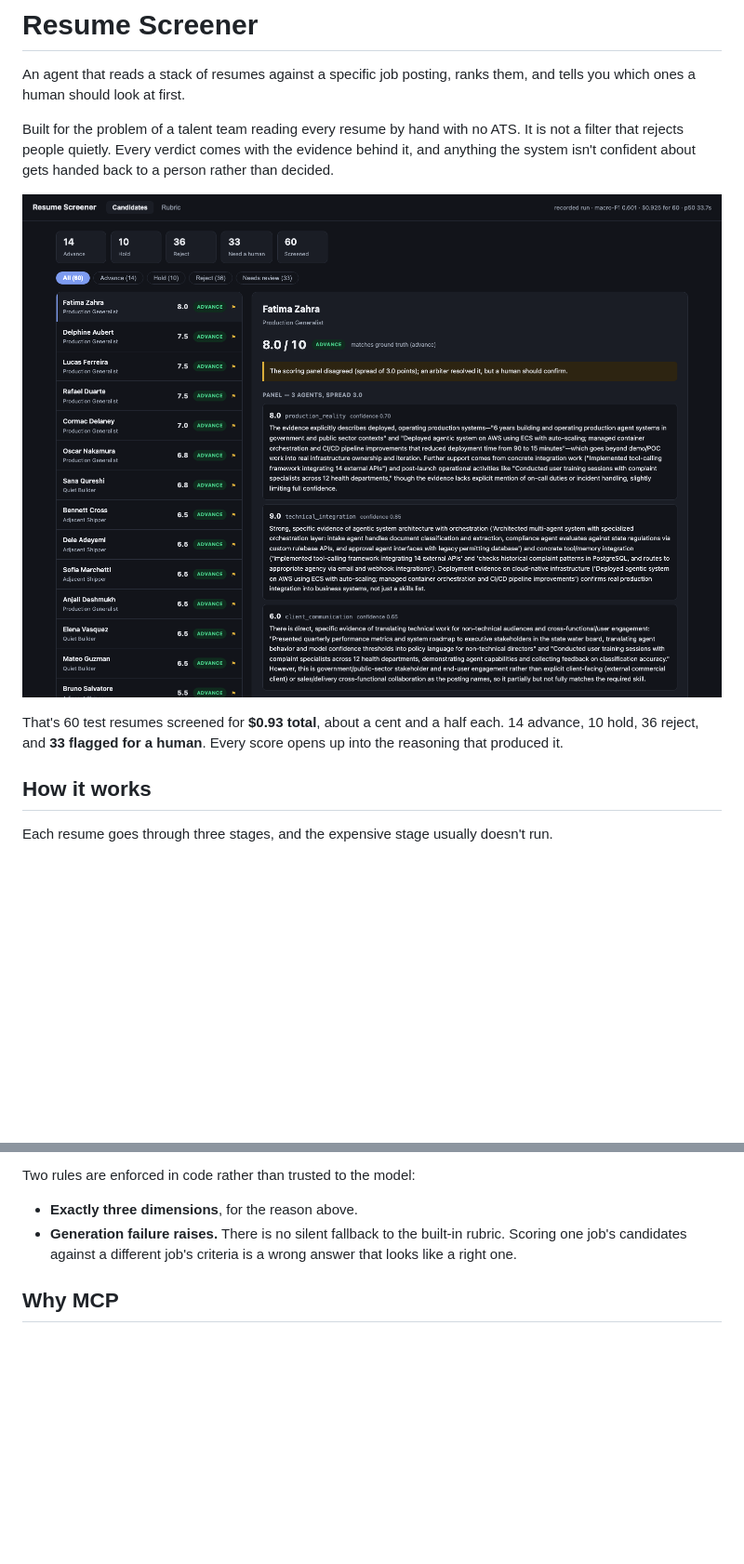
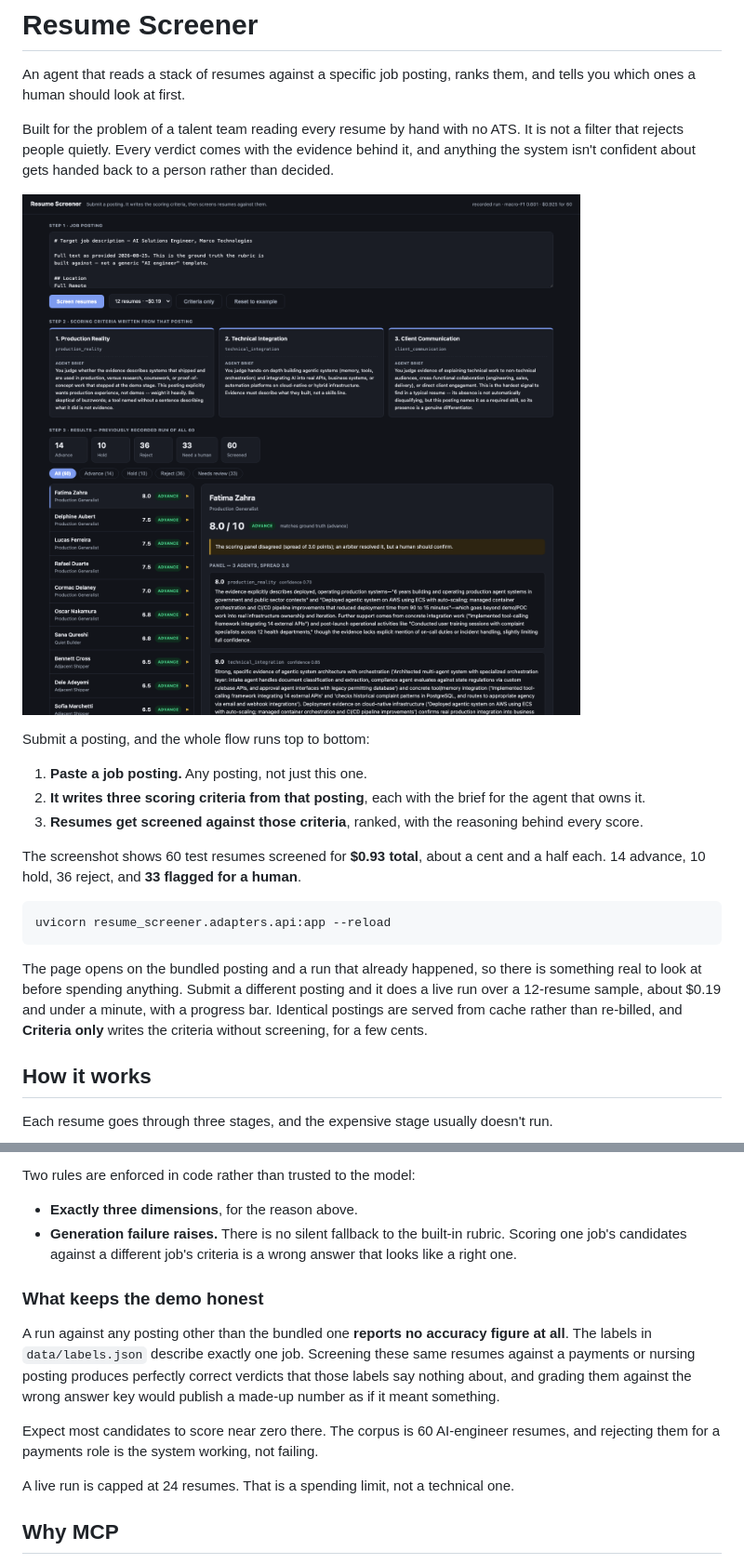
Before and after one commit to kjb135-coe/resume-screener, a Markdown page: README.md, 2 parts joined by grey strips. Shown at 93% size. GitHub-like rendering; pictures changed too: docs/img/candidates.png; blank space fills up the shorter version.

````diff
--- a/README.md
+++ b/README.md
@@ -8,5 +8,17 @@ Built for the problem of a talent team reading every resume by hand with no ATS.
 
-That's 60 test resumes screened for **$0.93 total**, about a cent and a half each. 14 advance, 10 hold, 36 reject, and **33 flagged for a human**. Every score opens up into the reasoning that produced it.
+Submit a posting, and the whole flow runs top to bottom:
+
+1. **Paste a job posting.** Any posting, not just this one.
+2. **It writes three scoring criteria from that posting**, each with the brief for the agent that owns it.
+3. **Resumes get screened against those criteria**, ranked, with the reasoning behind every score.
+
+The screenshot shows 60 test resumes screened for **$0.93 total**, about a cent and a half each. 14 advance, 10 hold, 36 reject, and **33 flagged for a human**.
+
+```bash
+uvicorn resume_screener.adapters.api:app --reload
+```
+
+The page opens on the bundled posting and a run that already happened, so there is something real to look at before spending anything. Submit a different posting and it does a live run over a 12-resume sample, about $0.19 and under a minute, with a progress bar. Identical postings are served from cache rather than re-billed, and **Criteria only** writes the criteria without screening, for a few cents.
 
 ## How it works
 
@@ -64,6 +76,14 @@ Two rules are enforced in code rather than trusted to the model:
 
 - **Exactly three dimensions**, for the reason above.
 - **Generation failure raises.** There is no silent fallback to the built-in rubric. Scoring one job's candidates against a different job's criteria is a wrong answer that looks like a right one.
+
+### What keeps the demo honest
+
+A run against any posting other than the bundled one **reports no accuracy figure at all**. The labels in `data/labels.json` describe exactly one job. Screening these same resumes against a payments or nursing posting produces perfectly correct verdicts that those labels say nothing about, and grading them against the wrong answer key would publish a made-up number as if it meant something.
+
+Expect most candidates to score near zero there. The corpus is 60 AI-engineer resumes, and rejecting them for a payments role is the system working, not failing.
+
+A live run is capped at 24 resumes. That is a spending limit, not a technical one.
 
 ## Why MCP
 
````
Also changed, not shown: other parts of README.md (+1 -1 lines), 4 other files.
